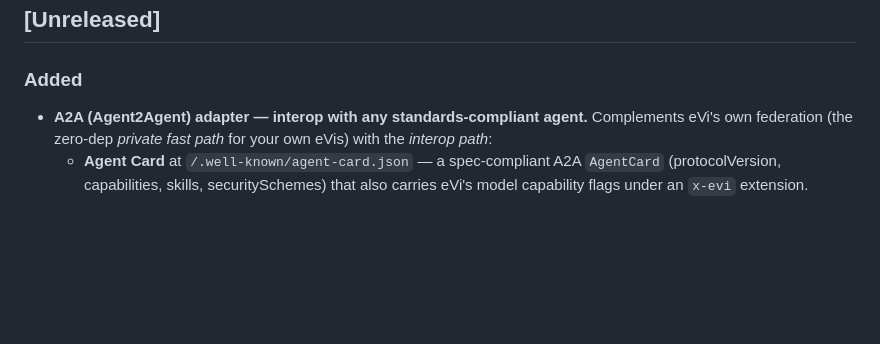
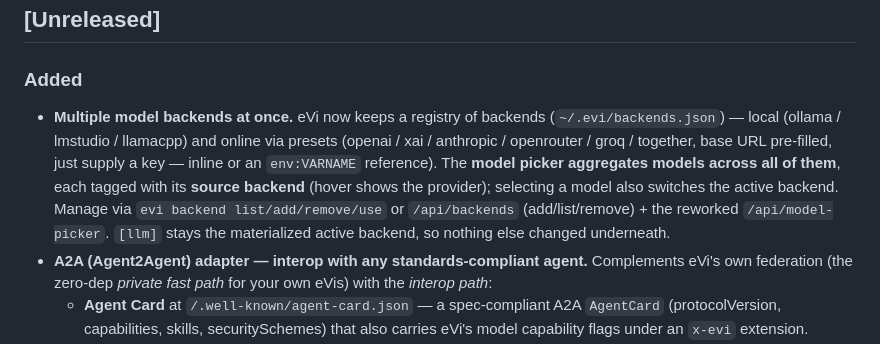
Before and after one commit to evi-assistant/evi-ai, a Markdown page: CHANGELOG.md, the part around the change. Rendered like a GitHub page; blank space fills up the shorter version.

Commit message:
docs: changelog — multiple model backends + source-tagged picker
Co-Authored-By: Claude Opus 4.8 <noreply@anthropic.com>

```diff
--- a/CHANGELOG.md
+++ b/CHANGELOG.md
@@ -6,6 +6,15 @@ All notable user-visible changes to eVi. Format loosely follows
 ## [Unreleased]
 
 ### Added
+- **Multiple model backends at once.** eVi now keeps a registry of backends
+  (`~/.evi/backends.json`) — local (ollama / lmstudio / llamacpp) and online via
+  presets (openai / xai / anthropic / openrouter / groq / together, base URL
+  pre-filled, just supply a key — inline or an `env:VARNAME` reference). The
+  **model picker aggregates models across all of them**, each tagged with its
+  **source backend** (hover shows the provider); selecting a model also switches
+  the active backend. Manage via `evi backend list/add/remove/use` or
+  `/api/backends` (add/list/remove) + the reworked `/api/model-picker`. `[llm]`
+  stays the materialized active backend, so nothing else changed underneath.
 - **A2A (Agent2Agent) adapter — interop with any standards-compliant agent.**
   Complements eVi's own federation (the zero-dep *private fast path* for your own
   eVis) with the *interop path*:
```
